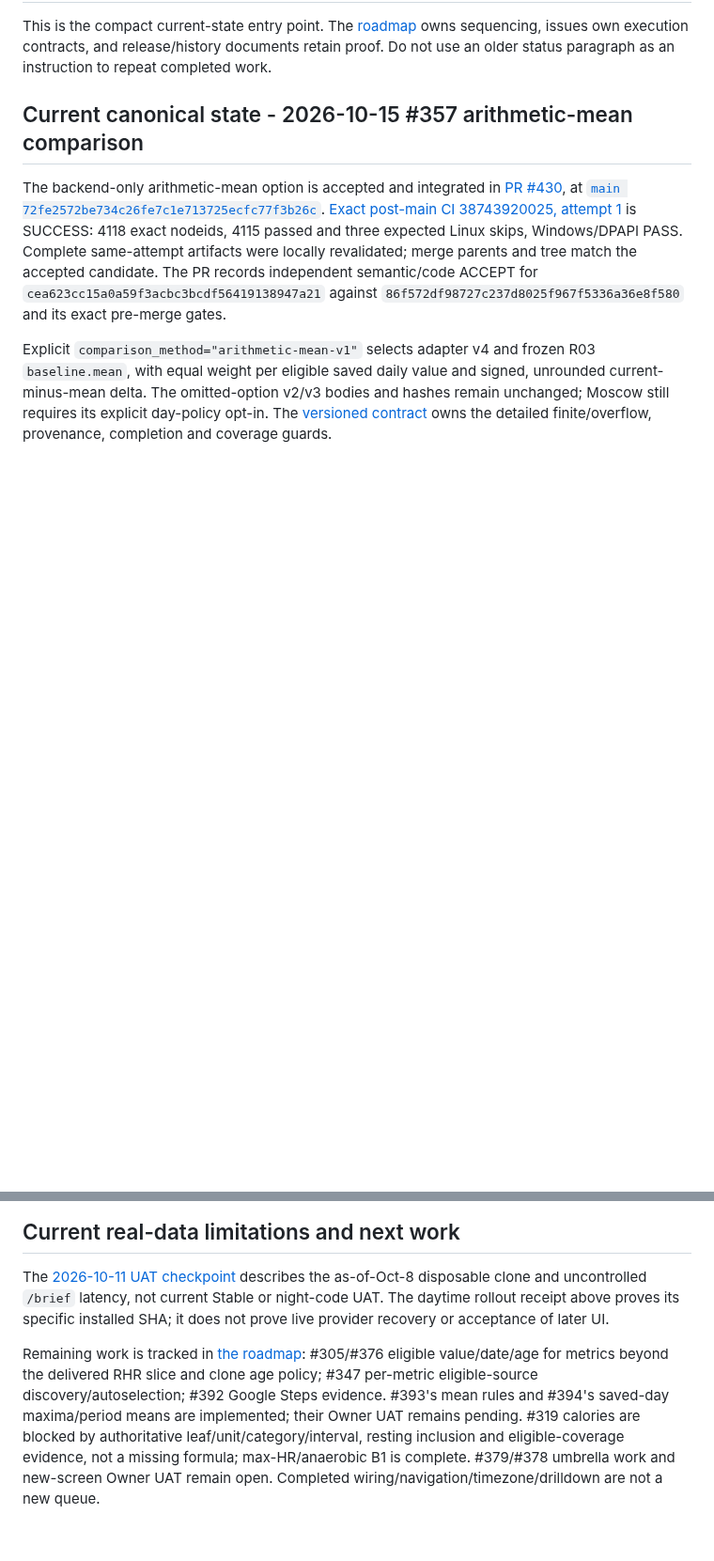
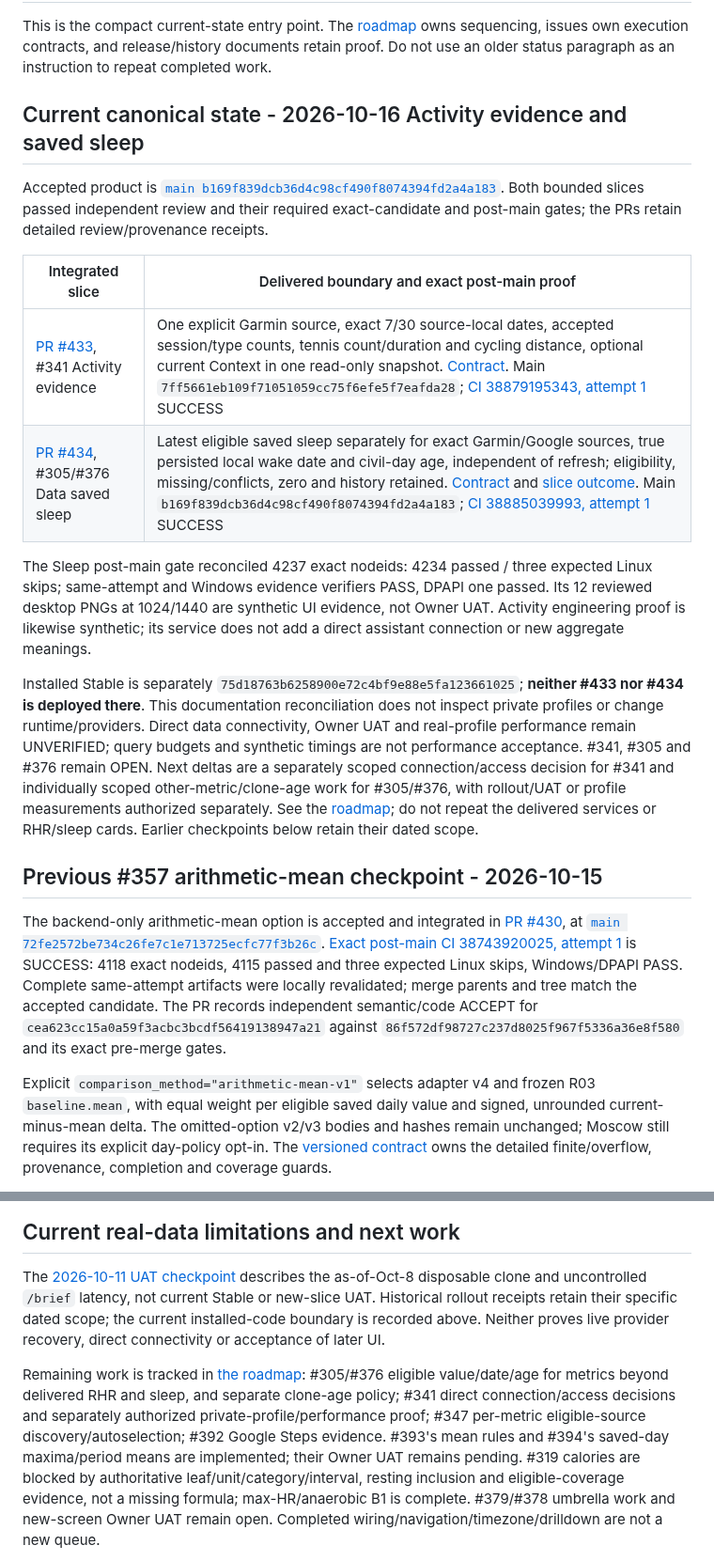
Before and after one commit to LTstripes/Health-Check, a Markdown page: docs/PROJECT_WIKI.md, 2 parts joined by grey strips. Shown at 94% size. Rendered like a GitHub page; blank space fills up the shorter version.

Commit message:
docs: reconcile Activity evidence and saved sleep status

```diff
--- a/docs/PROJECT_WIKI.md
+++ b/docs/PROJECT_WIKI.md
@@ -6,7 +6,36 @@ proof. Do not use an older status paragraph as an instruction to repeat complete
 
 <a id="current-canonical-state"></a>
 
-## Current canonical state - 2026-10-15 #357 arithmetic-mean comparison
+## Current canonical state - 2026-10-16 Activity evidence and saved sleep
+
+Accepted product is
+[`main b169f839dcb36d4c98cf490f8074394fd2a4a183`](https://github.com/LTstripes/Health-Check/commit/b169f839dcb36d4c98cf490f8074394fd2a4a183).
+Both bounded slices passed independent review and their required exact-candidate
+and post-main gates; the PRs retain detailed review/provenance receipts.
+
+| Integrated slice | Delivered boundary and exact post-main proof |
+| --- | --- |
+| [PR #433](https://github.com/LTstripes/Health-Check/pull/433), #341 Activity evidence | One explicit Garmin source, exact 7/30 source-local dates, accepted session/type counts, tennis count/duration and cycling distance, optional current Context in one read-only snapshot. [Contract](ACTIVITY_CHAT_EVIDENCE.md). Main `7ff5661eb109f71051059cc75f6efe5f7eafda28`; [CI 38879195343, attempt 1](https://github.com/LTstripes/Health-Check/actions/runs/38879195343) SUCCESS |
+| [PR #434](https://github.com/LTstripes/Health-Check/pull/434), #305/#376 Data saved sleep | Latest eligible saved sleep separately for exact Garmin/Google sources, true persisted local wake date and civil-day age, independent of refresh; eligibility, missing/conflicts, zero and history retained. [Contract](DATA_SAVED_SLEEP_CONTRACT.md) and [slice outcome](https://github.com/LTstripes/Health-Check/issues/305#issuecomment-6213387603). Main `b169f839dcb36d4c98cf490f8074394fd2a4a183`; [CI 38885039993, attempt 1](https://github.com/LTstripes/Health-Check/actions/runs/38885039993) SUCCESS |
+
+The Sleep post-main gate reconciled 4237 exact nodeids: 4234 passed / three
+expected Linux skips; same-attempt and Windows evidence verifiers PASS, DPAPI
+one passed. Its 12 reviewed desktop PNGs at 1024/1440 are synthetic UI evidence,
+not Owner UAT. Activity engineering proof is likewise synthetic; its service
+does not add a direct assistant connection or new aggregate meanings.
+
+Installed Stable is separately `75d18763b6258900e72c4bf9e88e5fa123661025`;
+**neither #433 nor #434 is deployed there**. This documentation reconciliation
+does not inspect private profiles or change runtime/providers. Direct data
+connectivity, Owner UAT and real-profile performance remain UNVERIFIED; query
+budgets and synthetic timings are not performance acceptance. #341, #305 and
+#376 remain OPEN. Next deltas are a separately scoped connection/access decision
+for #341 and individually scoped other-metric/clone-age work for #305/#376,
+with rollout/UAT or profile measurements authorized separately. See the
+[roadmap](ROADMAP.md#current-backlog); do not repeat the delivered services or
+RHR/sleep cards. Earlier checkpoints below retain their dated scope.
+
+## Previous #357 arithmetic-mean checkpoint - 2026-10-15
 
 The backend-only arithmetic-mean option is accepted and integrated in
 [PR #430](https://github.com/LTstripes/Health-Check/pull/430), at
@@ -238,13 +270,15 @@ a durable Stable journal entry; explicit rollout is required before normal use.
 
 The [2026-10-11 UAT checkpoint](OWNER_UAT_CHECKPOINT_2026-10-11.md) describes
 the as-of-Oct-8 disposable clone and uncontrolled `/brief` latency, not current
-Stable or night-code UAT. The daytime rollout receipt above proves its specific
-installed SHA; it does not prove live provider recovery or acceptance of later UI.
+Stable or new-slice UAT. Historical rollout receipts retain their specific dated
+scope; the current installed-code boundary is recorded above. Neither proves
+live provider recovery, direct connectivity or acceptance of later UI.
 
 Remaining work is tracked in [the roadmap](ROADMAP.md#current-backlog): #305/#376
-eligible value/date/age for metrics beyond the delivered RHR slice and clone
-age policy; #347 per-metric eligible-source discovery/autoselection; #392 Google
-Steps evidence. #393's mean rules and #394's saved-day maxima/period means are
+eligible value/date/age for metrics beyond delivered RHR and sleep, and separate
+clone-age policy; #341 direct connection/access decisions and separately
+authorized private-profile/performance proof; #347 per-metric eligible-source
+discovery/autoselection; #392 Google Steps evidence. #393's mean rules and #394's saved-day maxima/period means are
 implemented; their Owner UAT remains pending. #319 calories are blocked by authoritative leaf/unit/category/interval,
 resting inclusion and eligible-coverage evidence, not a missing formula;
 max-HR/anaerobic B1 is complete. #379/#378 umbrella work and new-screen Owner UAT
```
Also changed, not shown: other parts of docs/PROJECT_WIKI.md (+7 -4 lines), docs/ROADMAP.md (+32 -6 lines).
